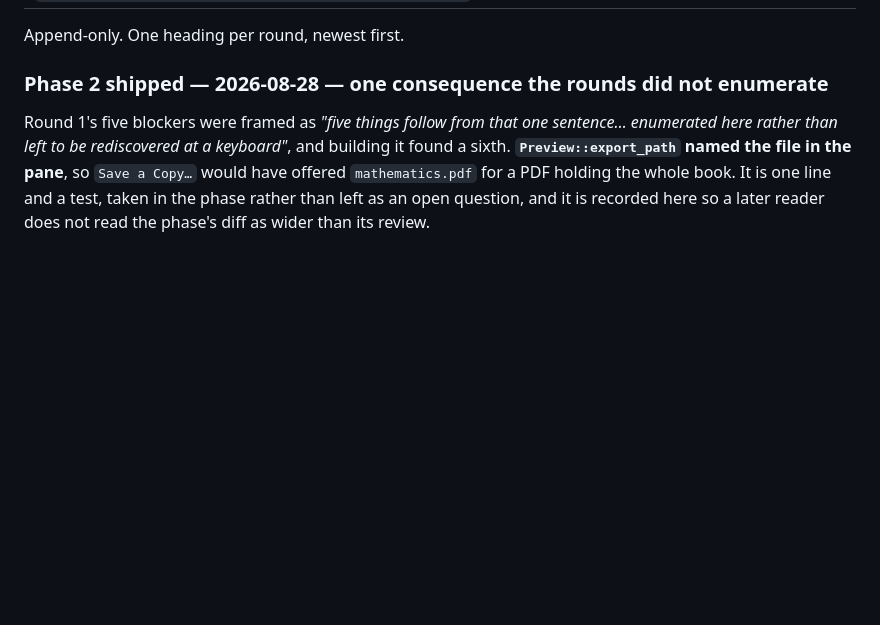
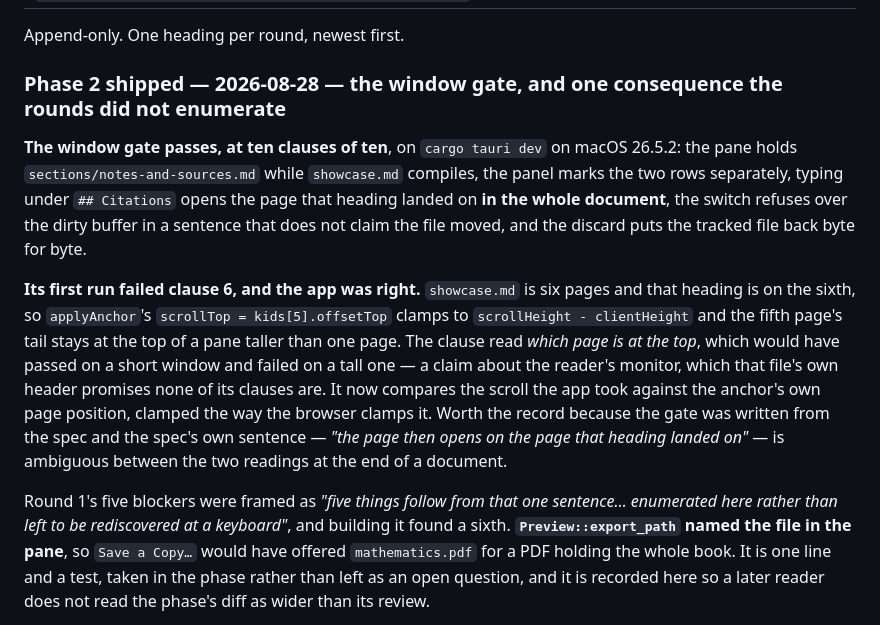
Before and after one commit to Ivapo/letur, a Markdown page: specs/reviews/mpdf-010.md, the part around the change. GitHub-like rendering; blank space fills up the shorter version.

Commit message:
docs(mpdf-010): Phase 2 shipped — the exit gate passes in the window
Ten clauses of ten on `cargo tauri dev`, macOS 26.5.2: the pane holds
`sections/notes-and-sources.md` while `showcase.md` compiles, the panel marks
the two rows separately, typing under `## Citations` opens the page that heading
landed on in the whole document, the switch refuses over the dirty buffer in a
sentence that does not claim the file moved, and the discard puts the tracked
file back byte for byte. The Rust half is `cargo test --workspace`, green and
re-runnable over its own scratch copy of `samples/showcase/`.

The review record keeps why the first run's clause 6 failed against a correct
app, since the spec's own sentence is ambiguous between the two readings at the
end of a document.

Co-Authored-By: Claude Opus 5 <noreply@anthropic.com>
Claude-Session: https://claude.ai/code/session_01AJ1dVozniktZDQef5MZhRW

```diff
--- a/specs/reviews/mpdf-010.md
+++ b/specs/reviews/mpdf-010.md
@@ -2,7 +2,27 @@
 
 Append-only. One heading per round, newest first.
 
-### Phase 2 shipped — 2026-08-28 — one consequence the rounds did not enumerate
+### Phase 2 shipped — 2026-08-28 — the window gate, and one consequence the rounds did not enumerate
+
+**The window gate passes, at ten clauses of ten**, on `cargo tauri dev` on macOS
+26.5.2: the pane holds `sections/notes-and-sources.md` while `showcase.md`
+compiles, the panel marks the two rows separately, typing under `## Citations`
+opens the page that heading landed on **in the whole document**, the switch
+refuses over the dirty buffer in a sentence that does not claim the file moved,
+and the discard puts the tracked file back byte for byte.
+
+**Its first run failed clause 6, and the app was right.** `showcase.md` is six
+pages and that heading is on the sixth, so `applyAnchor`'s
+`scrollTop = kids[5].offsetTop` clamps to `scrollHeight - clientHeight` and the
+fifth page's tail stays at the top of a pane taller than one page. The clause
+read *which page is at the top*, which would have passed on a short window and
+failed on a tall one — a claim about the reader's monitor, which that file's own
+header promises none of its clauses are. It now compares the scroll the app took
+against the anchor's own page position, clamped the way the browser clamps it.
+Worth the record because the gate was written from the spec and the spec's own
+sentence — *"the page then opens on the page that heading landed on"* — is
+ambiguous between the two readings at the end of a document.
+
 
 Round 1's five blockers were framed as *"five things follow from that one
 sentence… enumerated here rather than left to be rediscovered at a keyboard"*,
```
Also changed, not shown: specs/file_panel_spec.md (+1 -1 lines).
